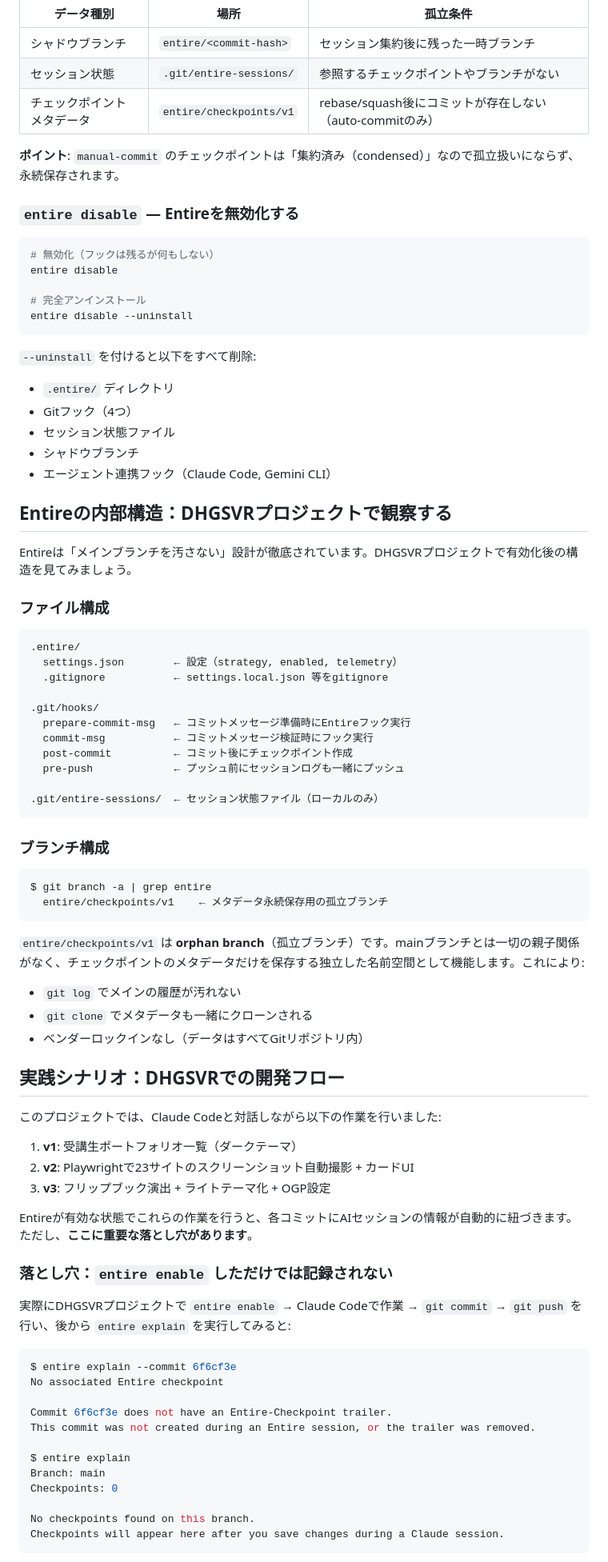
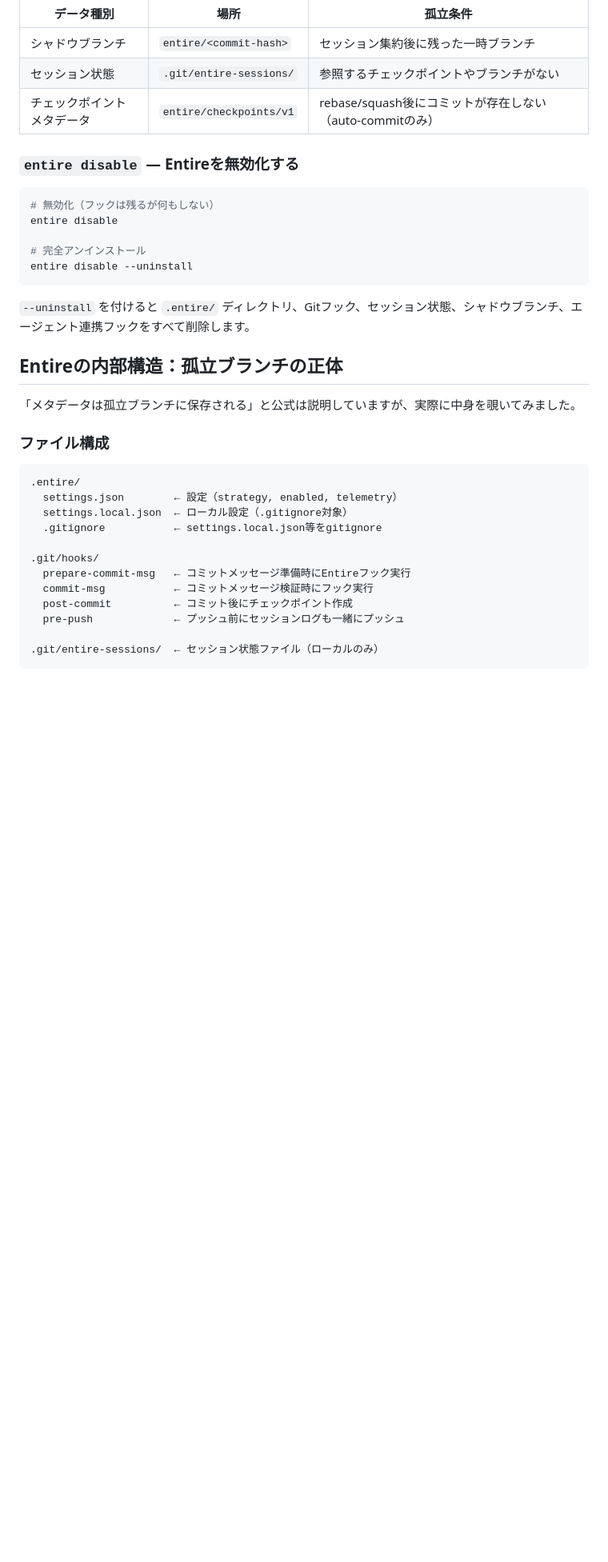
Before and after one commit to kaitas/DHGSVR, a Markdown page: DHGSVR25/blog-how-to-use-entire.md, the part around one of its changes. Shown at 80% size. Drawn GitHub-style; blank space fills up the shorter version.

Commit message:
全体を振り返ってリライトしよう。
Entire-Checkpoint: 979621aec034

````diff
--- a/DHGSVR25/blog-how-to-use-entire.md
+++ b/DHGSVR25/blog-how-to-use-entire.md
@@ -254,8 +317,6 @@ entire clean --force
 | セッション状態 | `.git/entire-sessions/` | 参照するチェックポイントやブランチがない |
 | チェックポイントメタデータ | `entire/checkpoints/v1` | rebase/squash後にコミットが存在しない（auto-commitのみ） |
 
-**ポイント**: `manual-commit` のチェックポイントは「集約済み（condensed）」なので孤立扱いにならず、永続保存されます。
-
 ### `entire disable` — Entireを無効化する
 
 ```bash
@@ -266,23 +327,19 @@ entire disable
 entire disable --uninstall
 ```
 
-`--uninstall` を付けると以下をすべて削除:
-- `.entire/` ディレクトリ
-- Gitフック（4つ）
-- セッション状態ファイル
-- シャドウブランチ
-- エージェント連携フック（Claude Code, Gemini CLI）
+`--uninstall` を付けると `.entire/` ディレクトリ、Gitフック、セッション状態、シャドウブランチ、エージェント連携フックをすべて削除します。
 
-## Entireの内部構造：DHGSVRプロジェクトで観察する
+## Entireの内部構造：孤立ブランチの正体
 
-Entireは「メインブランチを汚さない」設計が徹底されています。DHGSVRプロジェクトで有効化後の構造を見てみましょう。
+「メタデータは孤立ブランチに保存される」と公式は説明していますが、実際に中身を覗いてみました。
 
 ### ファイル構成
 
 ```
 .entire/
   settings.json        ← 設定（strategy, enabled, telemetry）
-  .gitignore           ← settings.local.json 等をgitignore
+  settings.local.json  ← ローカル設定（.gitignore対象）
+  .gitignore           ← settings.local.json等をgitignore
 
 .git/hooks/
   prepare-commit-msg   ← コミットメッセージ準備時にEntireフック実行
@@ -293,45 +350,3 @@ Entireは「メインブランチを汚さない」設計が徹底されてい
 .git/entire-sessions/  ← セッション状態ファイル（ローカルのみ）
 ```
 
-### ブランチ構成
-
-```bash
-$ git branch -a | grep entire
-  entire/checkpoints/v1    ← メタデータ永続保存用の孤立ブランチ
-```
-
-`entire/checkpoints/v1` は **orphan branch**（孤立ブランチ）です。mainブランチとは一切の親子関係がなく、チェックポイントのメタデータだけを保存する独立した名前空間として機能します。これにより:
-
-- `git log` でメインの履歴が汚れない
-- `git clone` でメタデータも一緒にクローンされる
-- ベンダーロックインなし（データはすべてGitリポジトリ内）
-
-## 実践シナリオ：DHGSVRでの開発フロー
-
-このプロジェクトでは、Claude Codeと対話しながら以下の作業を行いました:
-
-1. **v1**: 受講生ポートフォリオ一覧（ダークテーマ）
-2. **v2**: Playwrightで23サイトのスクリーンショット自動撮影 + カードUI
-3. **v3**: フリップブック演出 + ライトテーマ化 + OGP設定
-
-Entireが有効な状態でこれらの作業を行うと、各コミットにAIセッションの情報が自動的に紐づきます。ただし、**ここに重要な落とし穴があります**。
-
-### 落とし穴：`entire enable` しただけでは記録されない
-
-実際にDHGSVRプロジェクトで `entire enable` → Claude Codeで作業 → `git commit` → `git push` を行い、後から `entire explain` を実行してみると:
-
-```bash
-$ entire explain --commit 6f6cf3e
-No associated Entire checkpoint
-
-Commit 6f6cf3e does not have an Entire-Checkpoint trailer.
-This commit was not created during an Entire session, or the trailer was removed.
-
-$ entire explain
-Branch: main
-Checkpoints: 0
-
-No checkpoints found on this branch.
-Checkpoints will appear here after you save changes during a Claude session.
-```
-
````
Also changed, not shown: other parts of DHGSVR25/blog-how-to-use-entire.md (+178 -227 lines).
